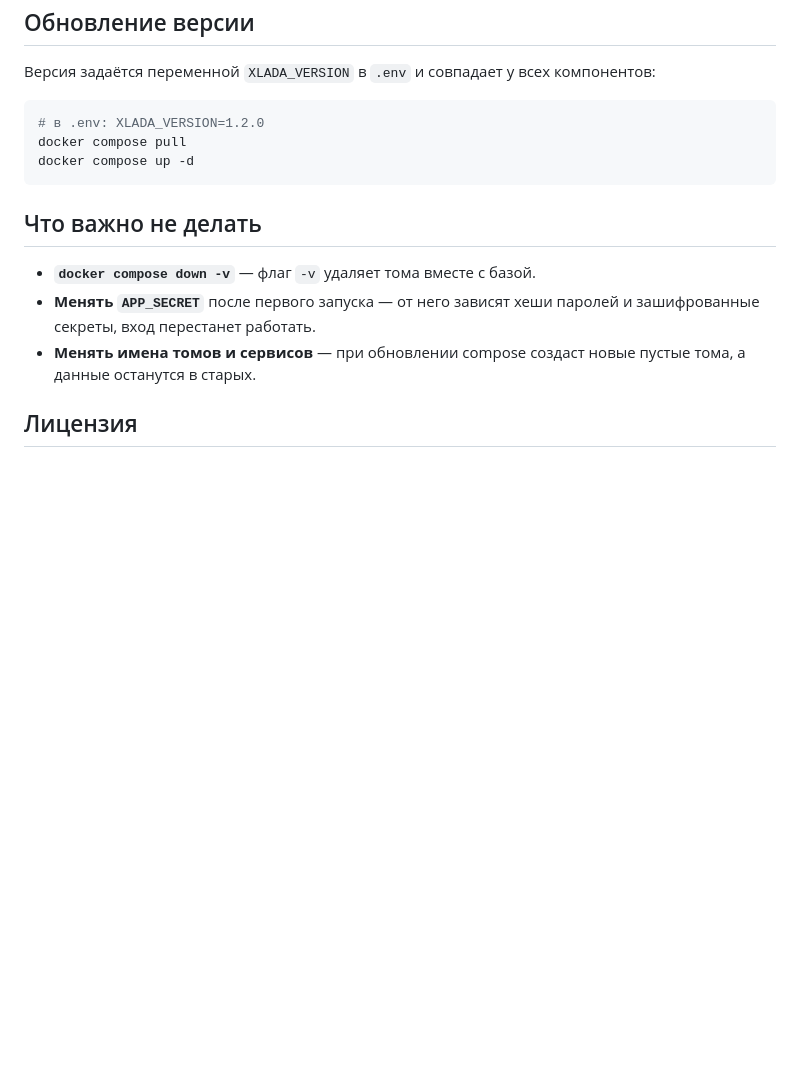
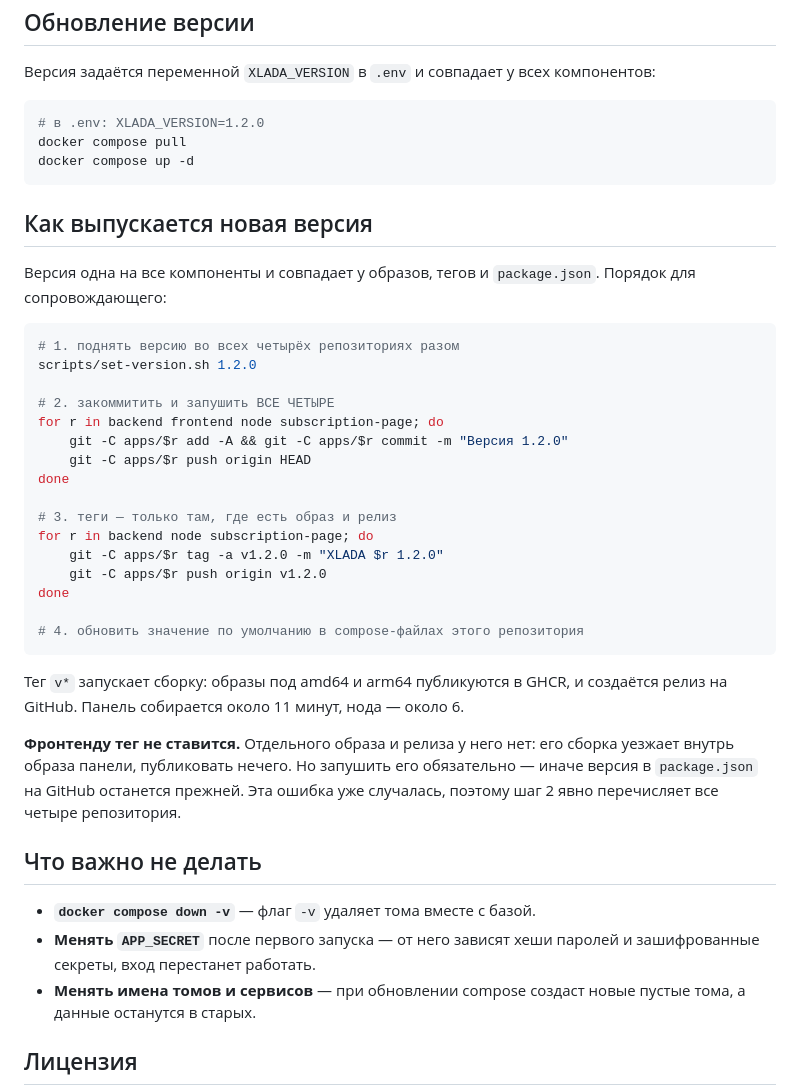
Before and after one commit to xray-panel/deploy, a Markdown page: README.md, the part around the change. GitHub-like rendering; blank space fills up the shorter version.

Commit message:
README: как выпускается новая версия
Добавлен порядок выпуска с явным перечислением всех четырёх репозиториев
на шаге push и предупреждением, что фронтенду тег не ставится — у него нет
ни образа, ни релиза, его сборка уезжает в образ панели.

Причина: при выпуске 1.1.2 фронтенд не попал в push, и версия в его
package.json на GitHub отстала.

````diff
--- a/README.md
+++ b/README.md
@@ -79,6 +79,39 @@ docker compose pull
 docker compose up -d
 ```
 
+## Как выпускается новая версия
+
+Версия одна на все компоненты и совпадает у образов, тегов и `package.json`.
+Порядок для сопровождающего:
+
+```bash
+# 1. поднять версию во всех четырёх репозиториях разом
+scripts/set-version.sh 1.2.0
+
+# 2. закоммитить и запушить ВСЕ ЧЕТЫРЕ
+for r in backend frontend node subscription-page; do
+    git -C apps/$r add -A && git -C apps/$r commit -m "Версия 1.2.0"
+    git -C apps/$r push origin HEAD
+done
+
+# 3. теги — только там, где есть образ и релиз
+for r in backend node subscription-page; do
+    git -C apps/$r tag -a v1.2.0 -m "XLADA $r 1.2.0"
+    git -C apps/$r push origin v1.2.0
+done
+
+# 4. обновить значение по умолчанию в compose-файлах этого репозитория
+```
+
+Тег `v*` запускает сборку: образы под amd64 и arm64 публикуются в GHCR, и
+создаётся релиз на GitHub. Панель собирается около 11 минут, нода — около 6.
+
+**Фронтенду тег не ставится.** Отдельного образа и релиза у него нет: его
+сборка уезжает внутрь образа панели, публиковать нечего. Но запушить его
+обязательно — иначе версия в `package.json` на GitHub останется прежней.
+Эта ошибка уже случалась, поэтому шаг 2 явно перечисляет все четыре
+репозитория.
+
 ## Что важно не делать
 
 - **`docker compose down -v`** — флаг `-v` удаляет тома вместе с базой.
````
